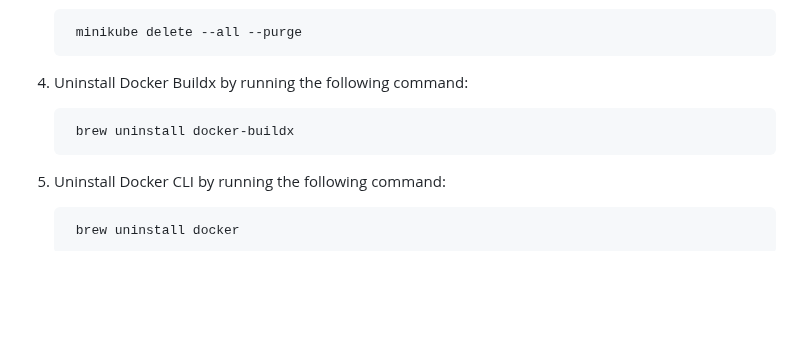
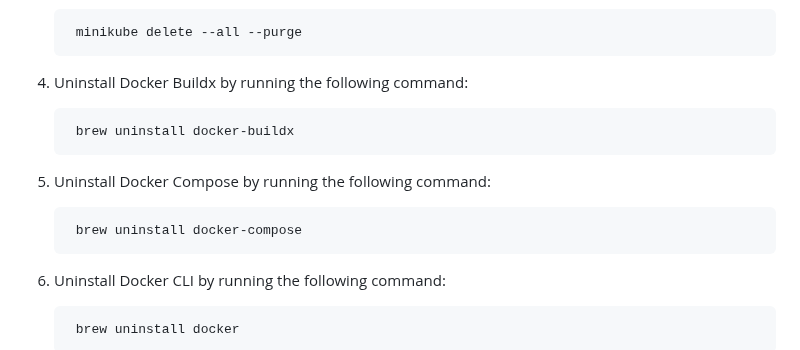
Before and after one commit to milos-pujic/cypress-cucumber-e2e-tests, a Markdown page: docs/minikube-setup.md, the part around the change. Rendered like a GitHub page; blank space fills up the shorter version.

```diff
--- a/docs/minikube-setup.md
+++ b/docs/minikube-setup.md
@@ -277,6 +277,10 @@ Add minikube IP address in host file for easier access. Bellow command will add
 
         brew uninstall docker-buildx
 
+4. Uninstall Docker Compose by running the following command:
+
+        brew uninstall docker-compose
+
 5. Uninstall Docker CLI by running the following command:
 
         brew uninstall docker
```
